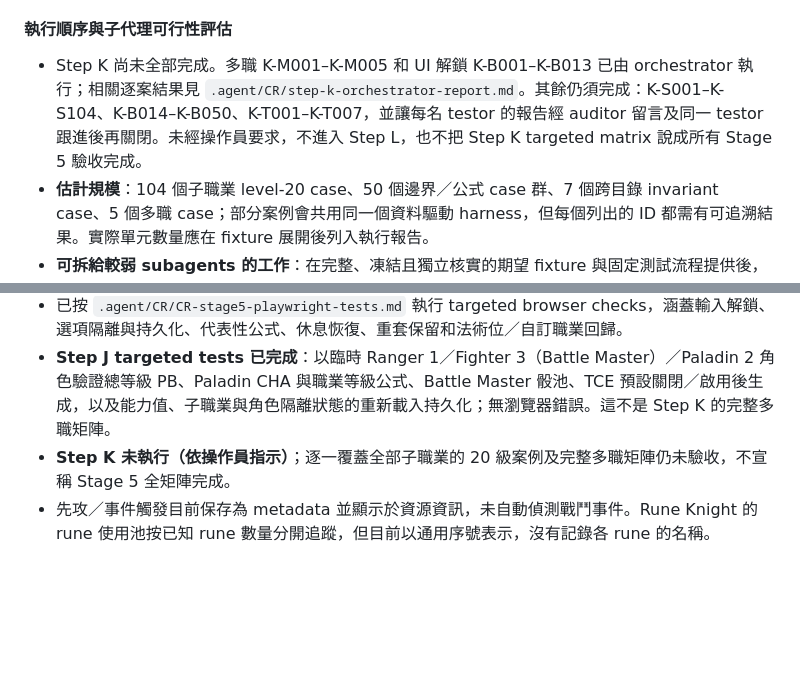
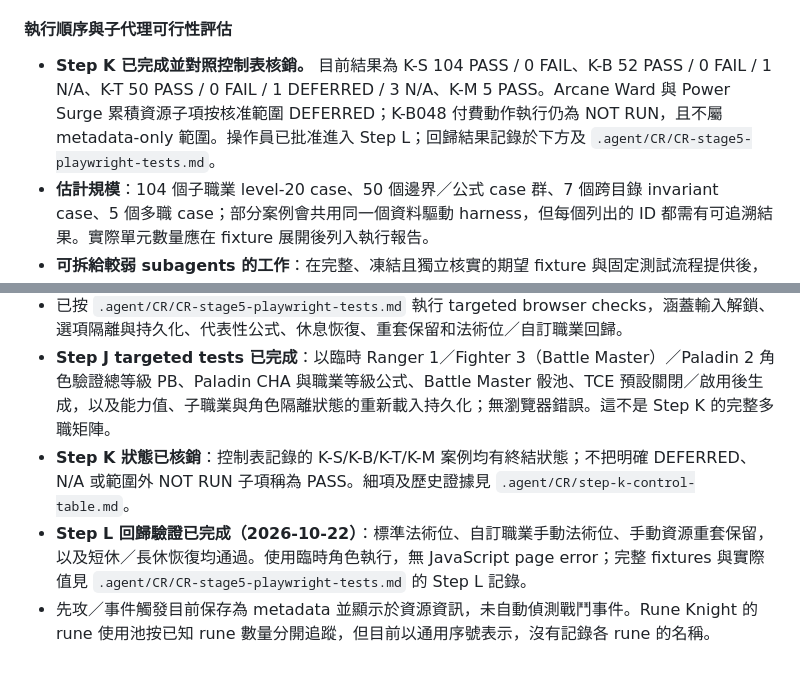
Before and after one commit to devildelta/5eCRM, a Markdown page: .agent/CR/CR-class-resources-plan.md, 2 parts joined by grey strips. Drawn GitHub-style; blank space fills up the shorter version.

```diff
--- a/.agent/CR/CR-class-resources-plan.md
+++ b/.agent/CR/CR-class-resources-plan.md
@@ -324,7 +324,7 @@
 
 #### 執行順序與子代理可行性評估
 
-- Step K 尚未全部完成。多職 K-M001–K-M005 和 UI 解鎖 K-B001–K-B013 已由 orchestrator 執行；相關逐案結果見 `.agent/CR/step-k-orchestrator-report.md`。其餘仍須完成：K-S001–K-S104、K-B014–K-B050、K-T001–K-T007，並讓每名 testor 的報告經 auditor 留言及同一 testor 跟進後再關閉。未經操作員要求，不進入 Step L，也不把 Step K targeted matrix 說成所有 Stage 5 驗收完成。
+- **Step K 已完成並對照控制表核銷。** 目前結果為 K-S 104 PASS / 0 FAIL、K-B 52 PASS / 0 FAIL / 1 N/A、K-T 50 PASS / 0 FAIL / 1 DEFERRED / 3 N/A、K-M 5 PASS。Arcane Ward 與 Power Surge 累積資源子項按核准範圍 DEFERRED；K-B048 付費動作執行仍為 NOT RUN，且不屬 metadata-only 範圍。操作員已批准進入 Step L；回歸結果記錄於下方及 `.agent/CR/CR-stage5-playwright-tests.md`。
 - **估計規模**：104 個子職業 level-20 case、50 個邊界／公式 case 群、7 個跨目錄 invariant case、5 個多職 case；部分案例會共用同一個資料驅動 harness，但每個列出的 ID 都需有可追溯結果。實際單元數量應在 fixture 展開後列入執行報告。
 - **可拆給較弱 subagents 的工作**：在完整、凍結且獨立核實的期望 fixture 與固定測試流程提供後，可分配互不重疊的 class batch（例如 13 class groups 分為 4 批，約 3–4 class／批），只負責執行案例、檢查輸出與回報 case ID、expected／actual 差異；並行前要確保每個 worker 使用隔離的 browser context／localStorage。subagent 不修改共用 production files，不自行裁決未核實 RAW。
 - **不建議交給弱代理的工作**：建立或裁定 RAW oracle、處理跨職業法術位／共享 pool 的規則判讀、修正共用生成器、合併彼此衝突的發現。這些需由主代理集中審核；有規則疑義時使用 D&D 5E (2014) Rules Auditor 或保留 blocked 狀態。
@@ -430,5 +430,6 @@ flowchart TD
 - 已更新核准資源參考中發現的錯誤：Paladin Channel Divinity 次數、Arcane Jolt 公式、Harness Divine Power 使用次數／法術位環級、部分 Wizard 能力，以及 Bard Eloquence 和 Druid Circle of Stars 資源。
 - 已按 `.agent/CR/CR-stage5-playwright-tests.md` 執行 targeted browser checks，涵蓋輸入解鎖、選項隔離與持久化、代表性公式、休息恢復、重套保留和法術位／自訂職業回歸。
 - **Step J targeted tests 已完成**：以臨時 Ranger 1／Fighter 3（Battle Master）／Paladin 2 角色驗證總等級 PB、Paladin CHA 與職業等級公式、Battle Master 骰池、TCE 預設關閉／啟用後生成，以及能力值、子職業與角色隔離狀態的重新載入持久化；無瀏覽器錯誤。這不是 Step K 的完整多職矩陣。
-- **Step K 未執行（依操作員指示）**；逐一覆蓋全部子職業的 20 級案例及完整多職矩陣仍未驗收，不宣稱 Stage 5 全矩陣完成。
+- **Step K 狀態已核銷**：控制表記錄的 K-S/K-B/K-T/K-M 案例均有終結狀態；不把明確 DEFERRED、N/A 或範圍外 NOT RUN 子項稱為 PASS。細項及歷史證據見 `.agent/CR/step-k-control-table.md`。
+- **Step L 回歸驗證已完成（2026-10-22）**：標準法術位、自訂職業手動法術位、手動資源重套保留，以及短休／長休恢復均通過。使用臨時角色執行，無 JavaScript page error；完整 fixtures 與實際值見 `.agent/CR/CR-stage5-playwright-tests.md` 的 Step L 記錄。
 - 先攻／事件觸發目前保存為 metadata 並顯示於資源資訊，未自動偵測戰鬥事件。Rune Knight 的 rune 使用池按已知 rune 數量分開追蹤，但目前以通用序號表示，沒有記錄各 rune 的名稱。
```
Also changed, not shown: .agent/CR/CR-stage5-playwright-tests.md (+11 -1 lines).
